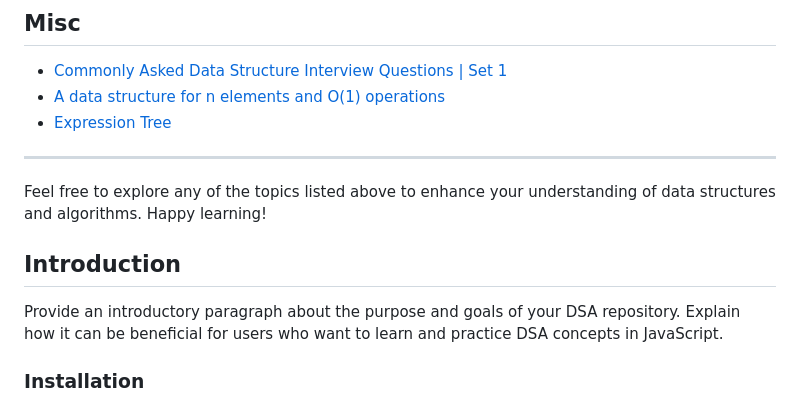
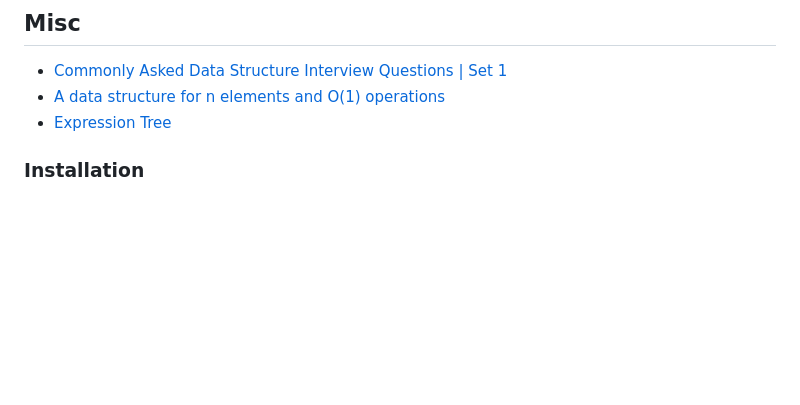
Before and after one commit to mozammilrja/DASProblem, a Markdown page: README.md, the part around the change. Rendered like a GitHub page; blank space fills up the shorter version.

```diff
--- a/README.md
+++ b/README.md
@@ -396,14 +396,6 @@ Welcome to the Data Structures and Algorithms Tutorials repository! This reposit
 - [A data structure for n elements and O(1) operations](#)
 - [Expression Tree](#)
 
----
-
-Feel free to explore any of the topics listed above to enhance your understanding of data structures and algorithms. Happy learning!
-
-## Introduction
-
-Provide an introductory paragraph about the purpose and goals of your DSA repository. Explain how it can be beneficial for users who want to learn and practice DSA concepts in JavaScript.
-
 ### Installation
 
 Provide step-by-step instructions for installing any dependencies and running code examples. Include code blocks or terminal commands if necessary.
```
